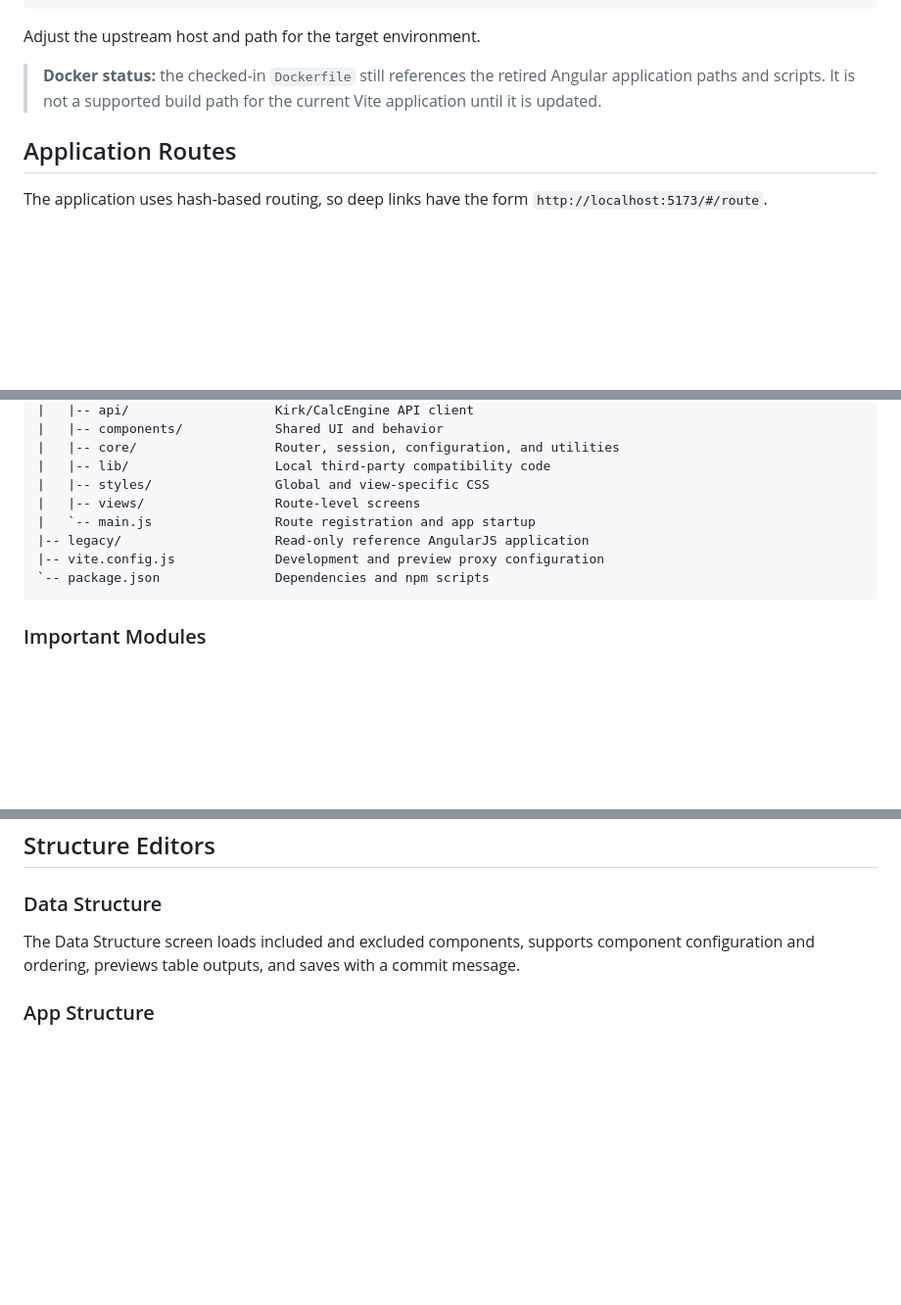
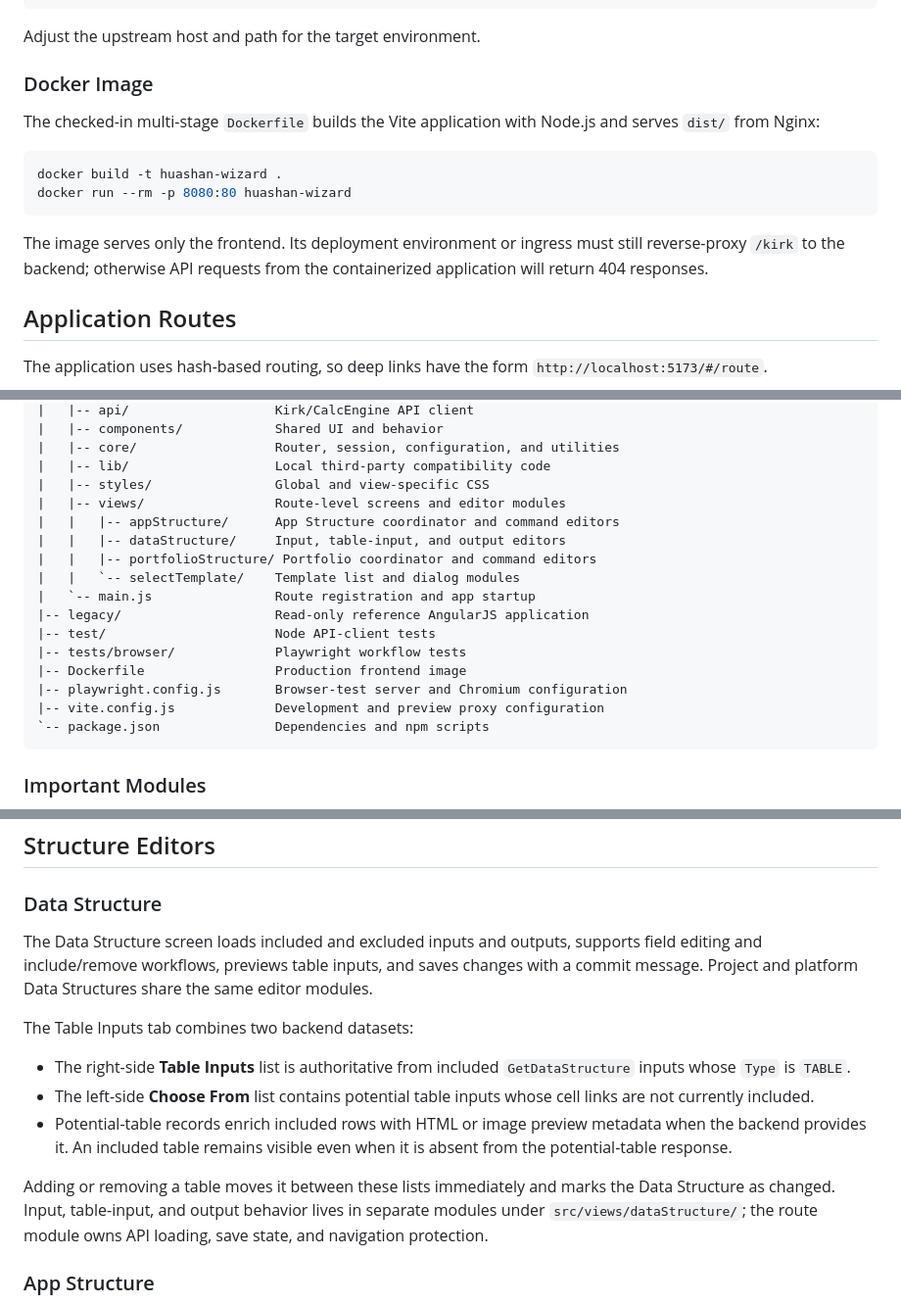
Before and after one commit to dwachenschwanz/modern_huashan, a Markdown page: README.md, 3 parts joined by grey strips. Shown at 98% size. Drawn GitHub-style; blank space fills up the shorter version.

````diff
--- a/README.md
+++ b/README.md
@@ -145,9 +147,19 @@ location /kirk/ {
 
 Adjust the upstream host and path for the target environment.
 
-> **Docker status:** the checked-in `Dockerfile` still references the retired
-> Angular application paths and scripts. It is not a supported build path for
-> the current Vite application until it is updated.
+### Docker Image
+
+The checked-in multi-stage `Dockerfile` builds the Vite application with
+Node.js and serves `dist/` from Nginx:
+
+```bash
+docker build -t huashan-wizard .
+docker run --rm -p 8080:80 huashan-wizard
+```
+
+The image serves only the frontend. Its deployment environment or ingress
+must still reverse-proxy `/kirk` to the backend; otherwise API requests from
+the containerized application will return 404 responses.
 
 ## Application Routes
 
@@ -185,9 +197,17 @@ current navigation menu exposes only project structure links.
 |   |-- core/                  Router, session, configuration, and utilities
 |   |-- lib/                   Local third-party compatibility code
 |   |-- styles/                Global and view-specific CSS
-|   |-- views/                 Route-level screens
+|   |-- views/                 Route-level screens and editor modules
+|   |   |-- appStructure/      App Structure coordinator and command editors
+|   |   |-- dataStructure/     Input, table-input, and output editors
+|   |   |-- portfolioStructure/ Portfolio coordinator and command editors
+|   |   `-- selectTemplate/    Template list and dialog modules
 |   `-- main.js                Route registration and app startup
 |-- legacy/                    Read-only reference AngularJS application
+|-- test/                      Node API-client tests
+|-- tests/browser/             Playwright workflow tests
+|-- Dockerfile                 Production frontend image
+|-- playwright.config.js       Browser-test server and Chromium configuration
 |-- vite.config.js             Development and preview proxy configuration
 `-- package.json               Dependencies and npm scripts
 ```
@@ -231,9 +260,25 @@ data redirects the user to `#/login`.
 
 ### Data Structure
 
-The Data Structure screen loads included and excluded components, supports
-component configuration and ordering, previews table outputs, and saves with a
-commit message.
+The Data Structure screen loads included and excluded inputs and outputs,
+supports field editing and include/remove workflows, previews table inputs,
+and saves changes with a commit message. Project and platform Data Structures
+share the same editor modules.
+
+The Table Inputs tab combines two backend datasets:
+
+- The right-side **Table Inputs** list is authoritative from included
+  `GetDataStructure` inputs whose `Type` is `TABLE`.
+- The left-side **Choose From** list contains potential table inputs whose cell
+  links are not currently included.
+- Potential-table records enrich included rows with HTML or image preview
+  metadata when the backend provides it. An included table remains visible
+  even when it is absent from the potential-table response.
+
+Adding or removing a table moves it between these lists immediately and marks
+the Data Structure as changed. Input, table-input, and output behavior lives in
+separate modules under `src/views/dataStructure/`; the route module owns API
+loading, save state, and navigation protection.
 
 ### App Structure
 
````
Also changed, not shown: other parts of README.md (+25 -5 lines).
